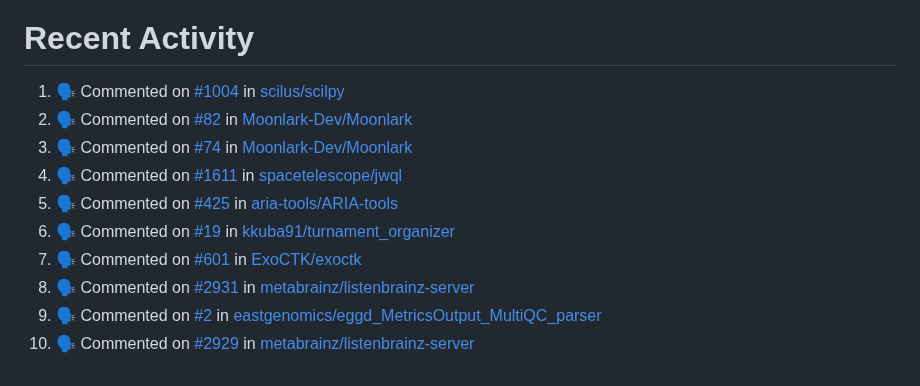
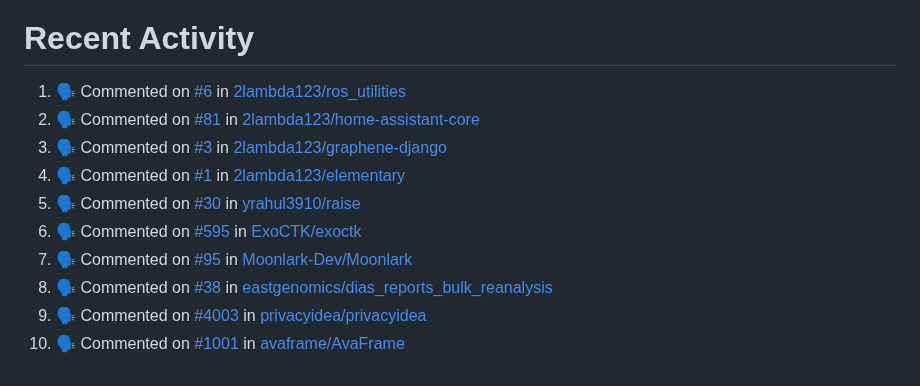
Before and after one commit to pep8speaks-org/pep8speaks, a Markdown page: README.md, the part around the change. Rendered like a GitHub page.

Commit message:
:zap: Update README with the recent activity

```diff
--- a/README.md
+++ b/README.md
@@ -240,14 +240,14 @@ If you use this project and you like it, [please let me know](https://saythanks.
 
 <!--START_SECTION:activity-->
 
-1. 🗣 Commented on [#1004](https://github.com/scilus/scilpy/pull/1004#issuecomment-2212553853) in [scilus/scilpy](https://github.com/scilus/scilpy)
-2. 🗣 Commented on [#82](https://github.com/Moonlark-Dev/Moonlark/pull/82#issuecomment-2212453565) in [Moonlark-Dev/Moonlark](https://github.com/Moonlark-Dev/Moonlark)
-3. 🗣 Commented on [#74](https://github.com/Moonlark-Dev/Moonlark/pull/74#issuecomment-2212431026) in [Moonlark-Dev/Moonlark](https://github.com/Moonlark-Dev/Moonlark)
-4. 🗣 Commented on [#1611](https://github.com/spacetelescope/jwql/pull/1611#issuecomment-2212349206) in [spacetelescope/jwql](https://github.com/spacetelescope/jwql)
-5. 🗣 Commented on [#425](https://github.com/aria-tools/ARIA-tools/pull/425#issuecomment-2212054477) in [aria-tools/ARIA-tools](https://github.com/aria-tools/ARIA-tools)
-6. 🗣 Commented on [#19](https://github.com/kkuba91/turnament_organizer/pull/19#issuecomment-2211754433) in [kkuba91/turnament_organizer](https://github.com/kkuba91/turnament_organizer)
-7. 🗣 Commented on [#601](https://github.com/ExoCTK/exoctk/pull/601#issuecomment-2211478825) in [ExoCTK/exoctk](https://github.com/ExoCTK/exoctk)
-8. 🗣 Commented on [#2931](https://github.com/metabrainz/listenbrainz-server/pull/2931#issuecomment-2211145641) in [metabrainz/listenbrainz-server](https://github.com/metabrainz/listenbrainz-server)
-9. 🗣 Commented on [#2](https://github.com/eastgenomics/eggd_MetricsOutput_MultiQC_parser/pull/2#issuecomment-2211101824) in [eastgenomics/eggd_MetricsOutput_MultiQC_parser](https://github.com/eastgenomics/eggd_MetricsOutput_MultiQC_parser)
-10. 🗣 Commented on [#2929](https://github.com/metabrainz/listenbrainz-server/pull/2929#issuecomment-2210873840) in [metabrainz/listenbrainz-server](https://github.com/metabrainz/listenbrainz-server)
+1. 🗣 Commented on [#6](https://github.com/2lambda123/ros_utilities/pull/6#issuecomment-2214936769) in [2lambda123/ros_utilities](https://github.com/2lambda123/ros_utilities)
+2. 🗣 Commented on [#81](https://github.com/2lambda123/home-assistant-core/pull/81#issuecomment-2214912304) in [2lambda123/home-assistant-core](https://github.com/2lambda123/home-assistant-core)
+3. 🗣 Commented on [#3](https://github.com/2lambda123/graphene-django/pull/3#issuecomment-2214906286) in [2lambda123/graphene-django](https://github.com/2lambda123/graphene-django)
+4. 🗣 Commented on [#1](https://github.com/2lambda123/elementary/pull/1#issuecomment-2214900965) in [2lambda123/elementary](https://github.com/2lambda123/elementary)
+5. 🗣 Commented on [#30](https://github.com/yrahul3910/raise/pull/30#issuecomment-2214469415) in [yrahul3910/raise](https://github.com/yrahul3910/raise)
+6. 🗣 Commented on [#595](https://github.com/ExoCTK/exoctk/pull/595#issuecomment-2214291113) in [ExoCTK/exoctk](https://github.com/ExoCTK/exoctk)
+7. 🗣 Commented on [#95](https://github.com/Moonlark-Dev/Moonlark/pull/95#issuecomment-2214181798) in [Moonlark-Dev/Moonlark](https://github.com/Moonlark-Dev/Moonlark)
+8. 🗣 Commented on [#38](https://github.com/eastgenomics/dias_reports_bulk_reanalysis/pull/38#issuecomment-2214180793) in [eastgenomics/dias_reports_bulk_reanalysis](https://github.com/eastgenomics/dias_reports_bulk_reanalysis)
+9. 🗣 Commented on [#4003](https://github.com/privacyidea/privacyidea/pull/4003#issuecomment-2214171185) in [privacyidea/privacyidea](https://github.com/privacyidea/privacyidea)
+10. 🗣 Commented on [#1001](https://github.com/avaframe/AvaFrame/pull/1001#issuecomment-2213800739) in [avaframe/AvaFrame](https://github.com/avaframe/AvaFrame)
 <!--END_SECTION:activity-->
```
